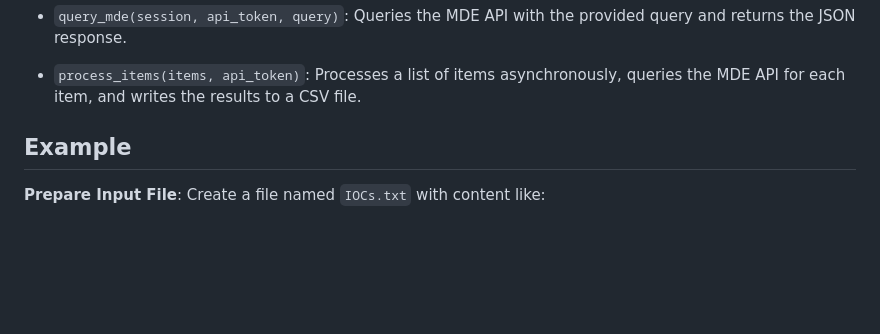
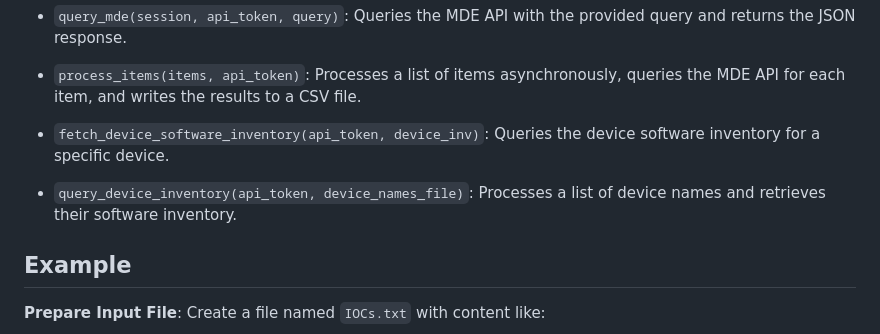
Before and after one commit to hithmast/mdelh, a Markdown page: README.md, the part around one of its changes. Drawn GitHub-style; blank space fills up the shorter version.

```diff
--- a/README.md
+++ b/README.md
@@ -87,6 +95,12 @@ Create a `config.json` file with the following format:
 
 - `process_items(items, api_token)`:
   Processes a list of items asynchronously, queries the MDE API for each item, and writes the results to a CSV file.
+
+- `fetch_device_software_inventory(api_token, device_inv)`:
+  Queries the device software inventory for a specific device.
+
+- `query_device_inventory(api_token, device_names_file)`:
+  Processes a list of device names and retrieves their software inventory.
 
 ## Example
 
```
Also changed, not shown: other parts of README.md (+38 -7 lines).
